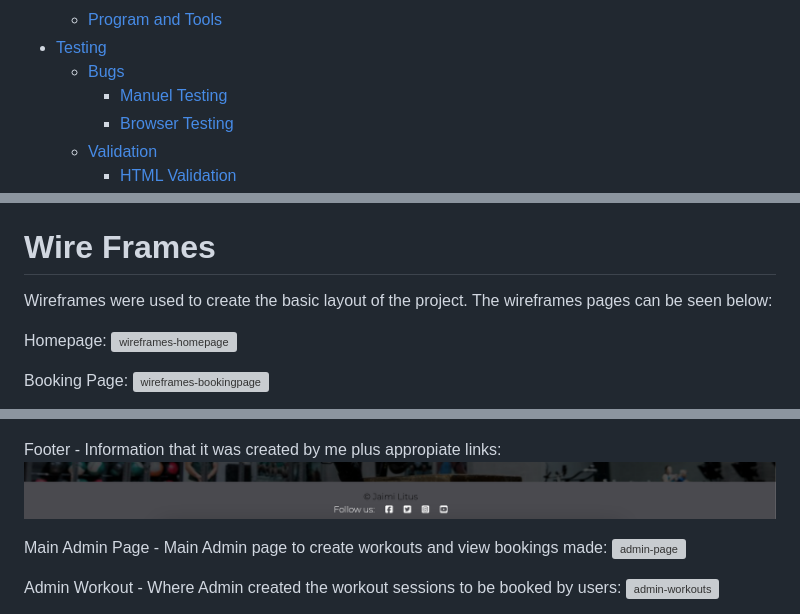
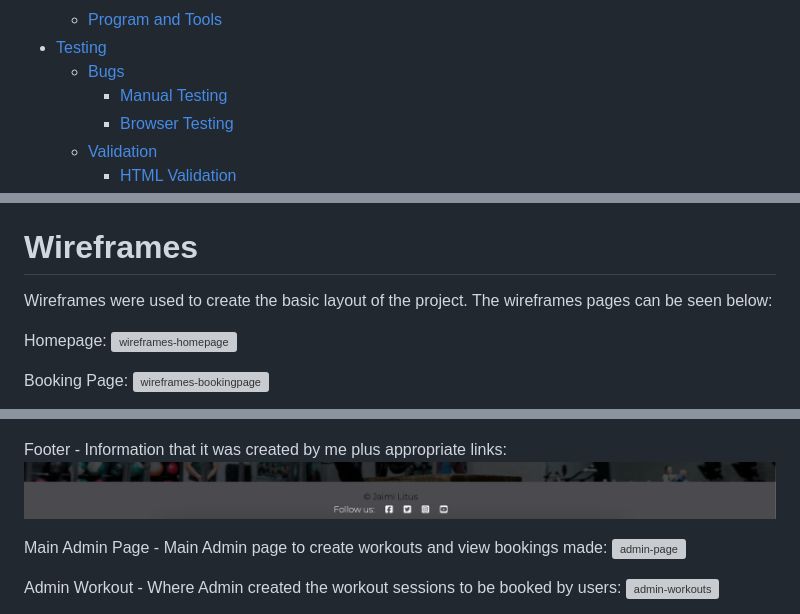
Before and after one commit to Jaimilit/CrossFit-Signup, a Markdown page: README.md, 3 parts joined by grey strips. GitHub-like rendering; grey boxes are pictures that could not be loaded.

```diff
--- a/README.md
+++ b/README.md
@@ -27,7 +27,7 @@ The deployed app [Heroku](https://crossfit-signup-4bbbc5fa58ea.herokuapp.com/)
     - [Program and Tools](#program-and-tools)
 - [Testing](#testing)
     - [Bugs](#bugs)
-        - [Manuel Testing](#manuel-testing)
+        - [Manual Testing](#manual-testing)
         - [Browser Testing](#browser-testing)
     - [Validation](#validation)
         - [HTML Validation](#html-validation)
@@ -109,7 +109,7 @@ Bookings page: The page is only available to authenticated users and displays th
 
 My Bookings page: Only authenticated users have access to this page. On this page displays all the user's bookings. It provides the user with information for each session booked: title, day, time, & instructor. There's an option to delete each booking. When clicked, the user is brought to a new page in which the user needs to confirm if they want to delete the booking or can choose to return to My Bookings page. After deleting the user is returned to the My Bookings page. The user is informed if they have no bookings too.
 
-# Wire Frames
+# Wireframes
 
 Wireframes were used to create the basic layout of the project. The wireframes pages can be seen below:
 
@@ -166,7 +166,7 @@ Delete Booking Page - Where a user can delete a booking:
 No Bookings - Where a user is informed if they currently have no bookings:
 ![no bookings](./static/assets/features/no-bookings-page.png)
 
-Footer - Information that it was created by me plus appropiate links:
+Footer - Information that it was created by me plus appropriate links:
 ![footer](./static/assets/features/footer.png)
 
 Main Admin Page - Main Admin page to create workouts and view bookings made:
```
Also changed, not shown: other parts of README.md (+8 -8 lines).
